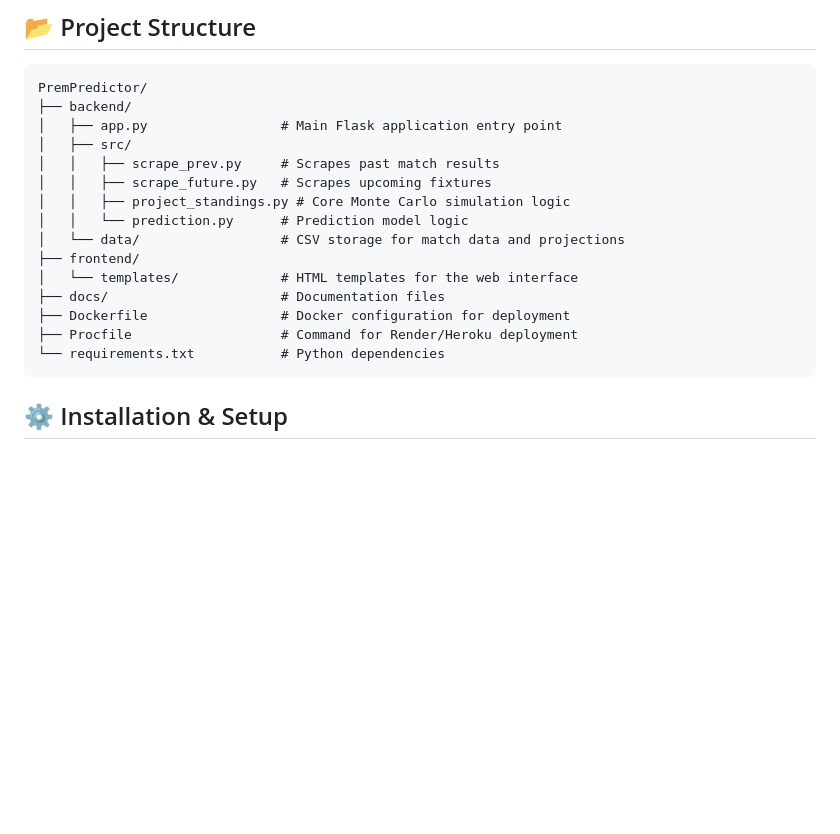
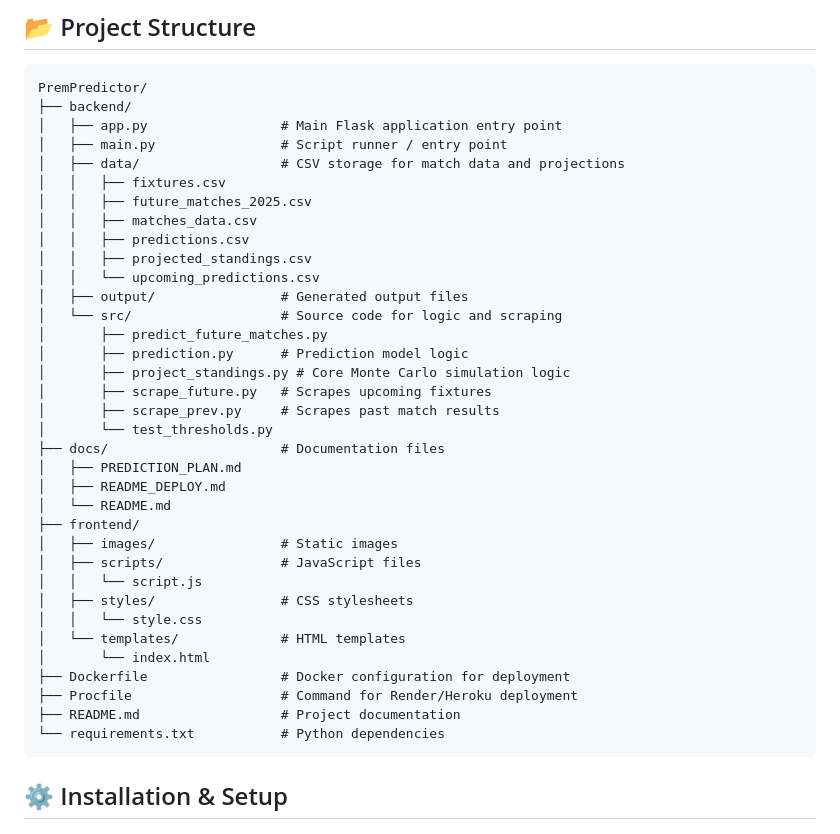
Before and after one commit to EitanMiron/PremPredictor, a Markdown page: README.md, the part around the change. Drawn GitHub-style; blank space fills up the shorter version.

Commit message:
fixed missing stuff in README

````diff
--- a/README.md
+++ b/README.md
@@ -29,17 +29,37 @@ A comprehensive Python application that predicts the final standings of the Engl
 PremPredictor/
 ├── backend/
 │   ├── app.py                 # Main Flask application entry point
-│   ├── src/
-│   │   ├── scrape_prev.py     # Scrapes past match results
-│   │   ├── scrape_future.py   # Scrapes upcoming fixtures
-│   │   ├── project_standings.py # Core Monte Carlo simulation logic
-│   │   └── prediction.py      # Prediction model logic
-│   └── data/                  # CSV storage for match data and projections
+│   ├── main.py                # Script runner / entry point
+│   ├── data/                  # CSV storage for match data and projections
+│   │   ├── fixtures.csv
+│   │   ├── future_matches_2025.csv
+│   │   ├── matches_data.csv
+│   │   ├── predictions.csv
+│   │   ├── projected_standings.csv
+│   │   └── upcoming_predictions.csv
+│   ├── output/                # Generated output files
+│   └── src/                   # Source code for logic and scraping
+│       ├── predict_future_matches.py
+│       ├── prediction.py      # Prediction model logic
+│       ├── project_standings.py # Core Monte Carlo simulation logic
+│       ├── scrape_future.py   # Scrapes upcoming fixtures
+│       ├── scrape_prev.py     # Scrapes past match results
+│       └── test_thresholds.py
+├── docs/                      # Documentation files
+│   ├── PREDICTION_PLAN.md
+│   ├── README_DEPLOY.md
+│   └── README.md
 ├── frontend/
-│   └── templates/             # HTML templates for the web interface
-├── docs/                      # Documentation files
+│   ├── images/                # Static images
+│   ├── scripts/               # JavaScript files
+│   │   └── script.js
+│   ├── styles/                # CSS stylesheets
+│   │   └── style.css
+│   └── templates/             # HTML templates
+│       └── index.html
 ├── Dockerfile                 # Docker configuration for deployment
 ├── Procfile                   # Command for Render/Heroku deployment
+├── README.md                  # Project documentation
 └── requirements.txt           # Python dependencies
 ```
 
````
